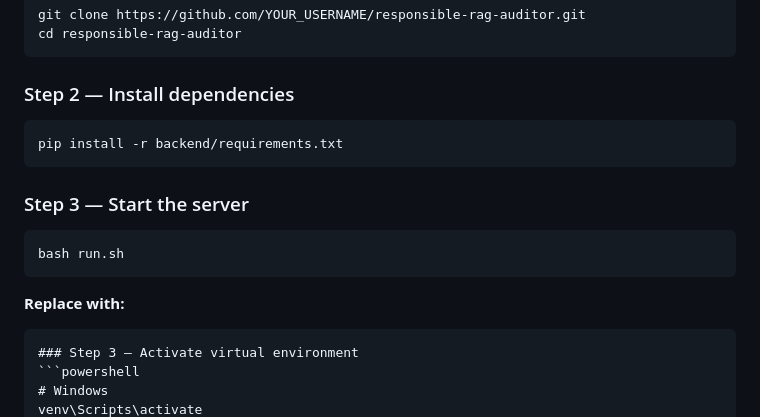
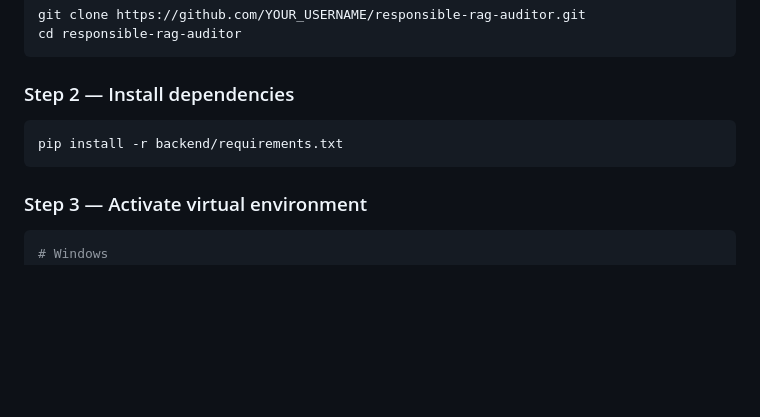
Before and after one commit to Sanikak99/Responsible-rag-auditor, a Markdown page: README.md, the part around one of its changes. Rendered like a GitHub page; blank space fills up the shorter version.

Commit message:
Final README added

`````diff
--- a/README.md
+++ b/README.md
@@ -147,13 +147,6 @@ cd responsible-rag-auditor
 pip install -r backend/requirements.txt
 ```
 
-### Step 3 — Start the server
-````bash
-bash run.sh
-````
-
-**Replace with:**
-````markdown
 ### Step 3 — Activate virtual environment
 ```powershell
 # Windows
`````
Also changed, not shown: other parts of README.md (+1 -1 lines).
